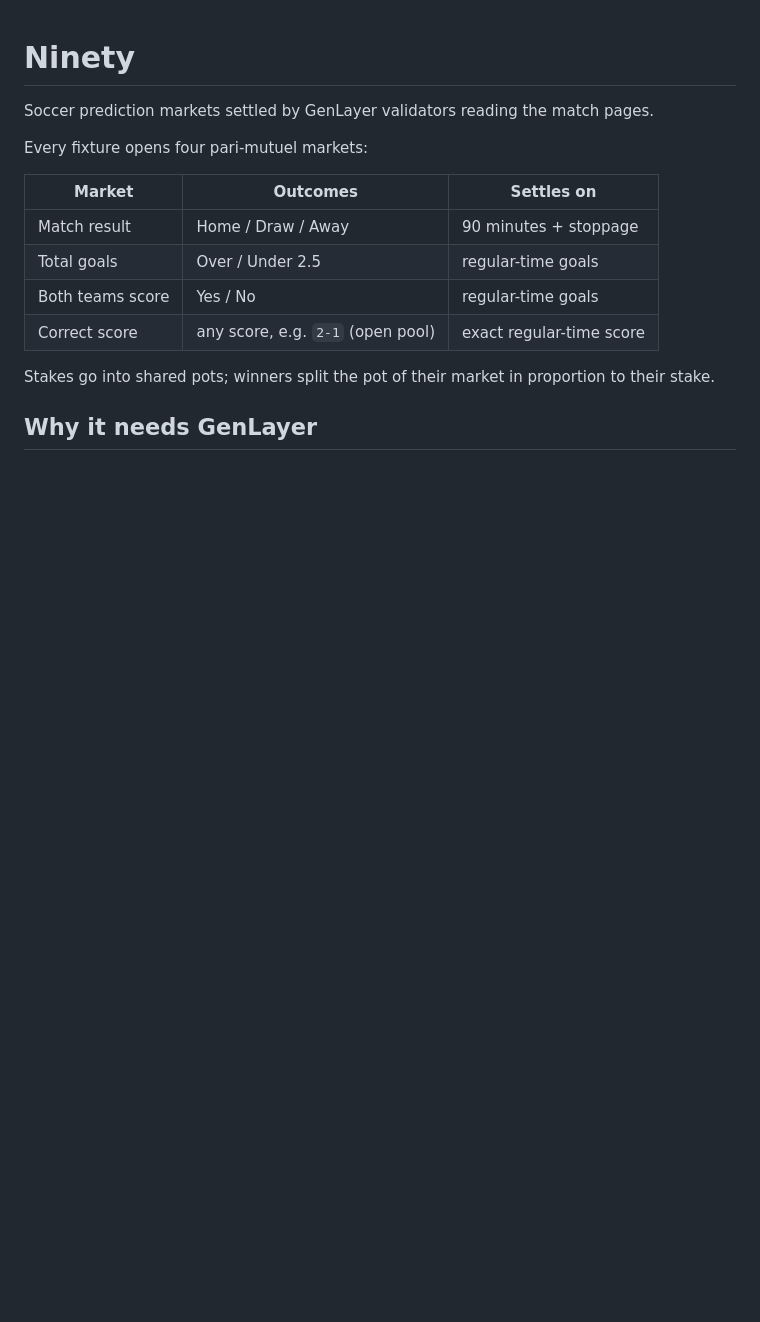
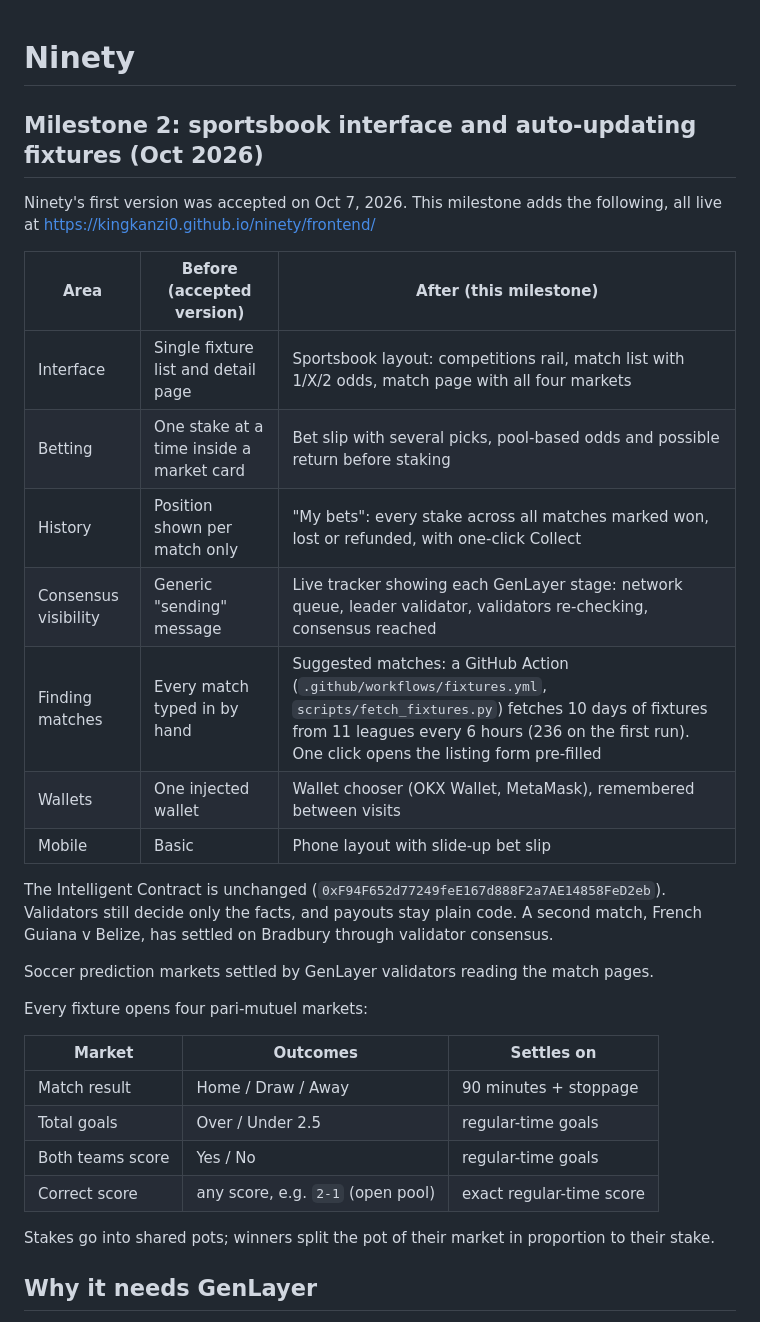
Before and after one commit to Kingkanzi0/ninety, a Markdown page: README.md, the part around the change. GitHub-like rendering; blank space fills up the shorter version.

```diff
--- a/README.md
+++ b/README.md
@@ -1,4 +1,22 @@
 # Ninety
+
+
+## Milestone 2: sportsbook interface and auto-updating fixtures (Oct 2026)
+
+Ninety's first version was accepted on Oct 7, 2026. This milestone adds the following, all live at https://kingkanzi0.github.io/ninety/frontend/
+
+| Area | Before (accepted version) | After (this milestone) |
+| --- | --- | --- |
+| Interface | Single fixture list and detail page | Sportsbook layout: competitions rail, match list with 1/X/2 odds, match page with all four markets |
+| Betting | One stake at a time inside a market card | Bet slip with several picks, pool-based odds and possible return before staking |
+| History | Position shown per match only | "My bets": every stake across all matches marked won, lost or refunded, with one-click Collect |
+| Consensus visibility | Generic "sending" message | Live tracker showing each GenLayer stage: network queue, leader validator, validators re-checking, consensus reached |
+| Finding matches | Every match typed in by hand | Suggested matches: a GitHub Action (`.github/workflows/fixtures.yml`, `scripts/fetch_fixtures.py`) fetches 10 days of fixtures from 11 leagues every 6 hours (236 on the first run). One click opens the listing form pre-filled |
+| Wallets | One injected wallet | Wallet chooser (OKX Wallet, MetaMask), remembered between visits |
+| Mobile | Basic | Phone layout with slide-up bet slip |
+
+The Intelligent Contract is unchanged (`0xF94F652d77249feE167d888F2a7AE14858FeD2eb`). Validators still decide only the facts, and payouts stay plain code. A second match, French Guiana v Belize, has settled on Bradbury through validator consensus.
+
 
 Soccer prediction markets settled by GenLayer validators reading the match pages.
 
```
